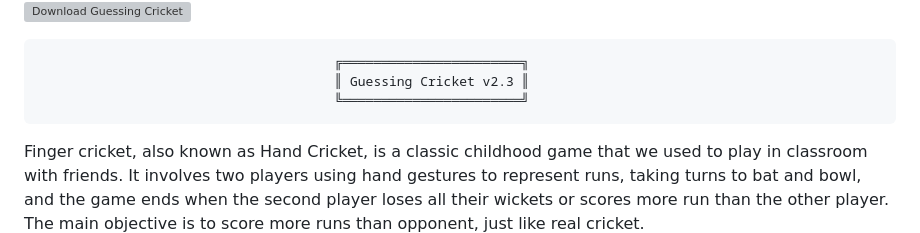
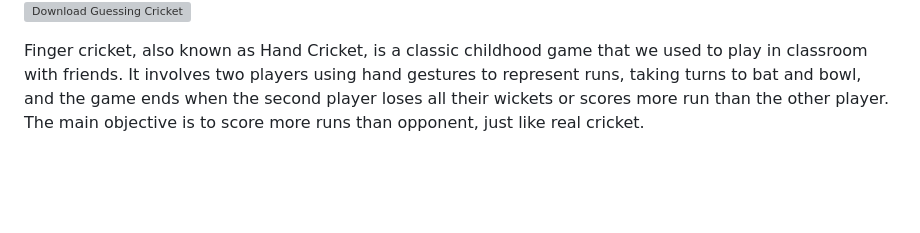
Before and after one commit to AhmedZubayer/GuessingCricket, a Markdown page: README.md, the part around the change printed below. GitHub-like rendering; blank space fills up the shorter version; grey boxes are pictures that could not be loaded.

```diff
--- a/README.md
+++ b/README.md
@@ -1,8 +2,4 @@
 [![Download Guessing Cricket](https://a.fsdn.com/con/app/sf-download-button)](https://sourceforge.net/projects/guessing-cricket/files/latest/download)
-
-                                          ╔═══════════════════════╗
-                                          ║ Guessing Cricket v2.3 ║
-                                          ╚═══════════════════════╝
 
 Finger cricket, also known as Hand Cricket, is a classic childhood game that we used to play in classroom with friends. It involves two players using hand gestures to represent runs, taking turns to bat and bowl, and the game ends when the second player loses all their wickets or scores more run than the other player. The main objective is to score more runs than opponent, just like real cricket.
 
```
Also changed, not shown: other parts of README.md (+4 -1 lines).
